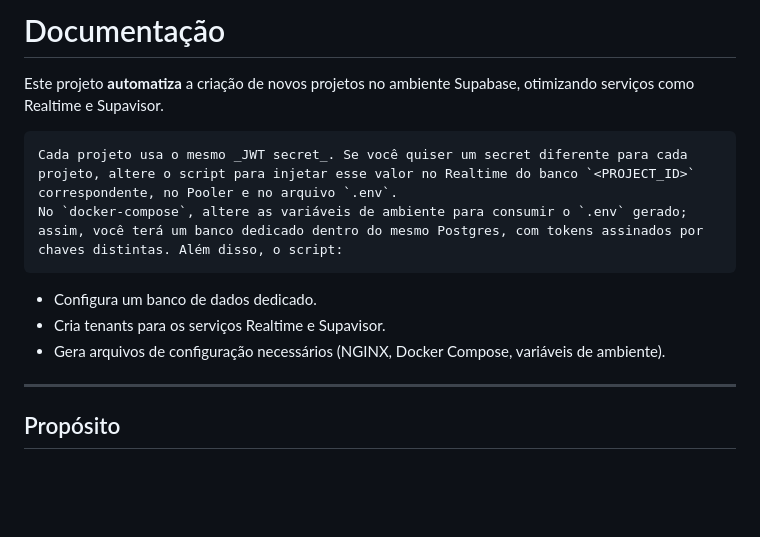
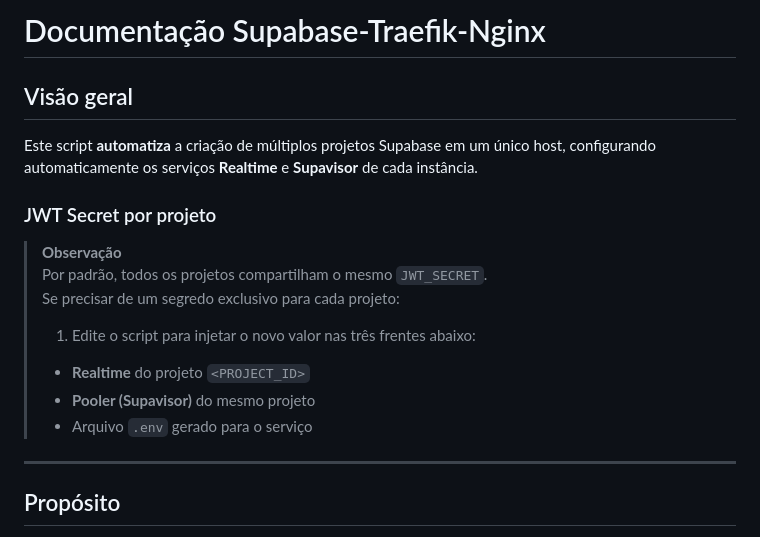
Before and after one commit to GustavoMartins123/supabase-multitenant, a Markdown page: README.md, the part around the change. Rendered like a GitHub page; blank space fills up the shorter version.

Commit message:
README.MD atualizado

```diff
--- a/README.md
+++ b/README.md
@@ -1,13 +1,19 @@
-# Documentação
+# Documentação Supabase-Traefik-Nginx
 
-Este projeto **automatiza** a criação de novos projetos no ambiente Supabase, otimizando serviços como Realtime e Supavisor.
+## Visão geral
 
-    Cada projeto usa o mesmo _JWT secret_. Se você quiser um secret diferente para cada projeto, altere o script para injetar esse valor no Realtime do banco `<PROJECT_ID>` correspondente, no Pooler e no arquivo `.env`.
-    No `docker-compose`, altere as variáveis de ambiente para consumir o `.env` gerado; assim, você terá um banco dedicado dentro do mesmo Postgres, com tokens assinados por chaves distintas. Além disso, o script:
+Este script **automatiza** a criação de múltiplos projetos Supabase em um único host, configurando
+automaticamente os serviços **Realtime** e **Supavisor** de cada instância.
 
-- Configura um banco de dados dedicado.
-- Cria tenants para os serviços Realtime e Supavisor.
-- Gera arquivos de configuração necessários (NGINX, Docker Compose, variáveis de ambiente).
+### JWT Secret por projeto
+
+> **Observação**
+> Por padrão, todos os projetos compartilham o mesmo `JWT_SECRET`.
+> Se precisar de um segredo exclusivo para cada projeto:
+> 1. Edite o script para injetar o novo valor nas três frentes abaixo:
+>  - **Realtime** do projeto `<PROJECT_ID>`
+>  - **Pooler (Supavisor)** do mesmo projeto
+>  - Arquivo `.env` gerado para o serviço
 
 ---
 
```
